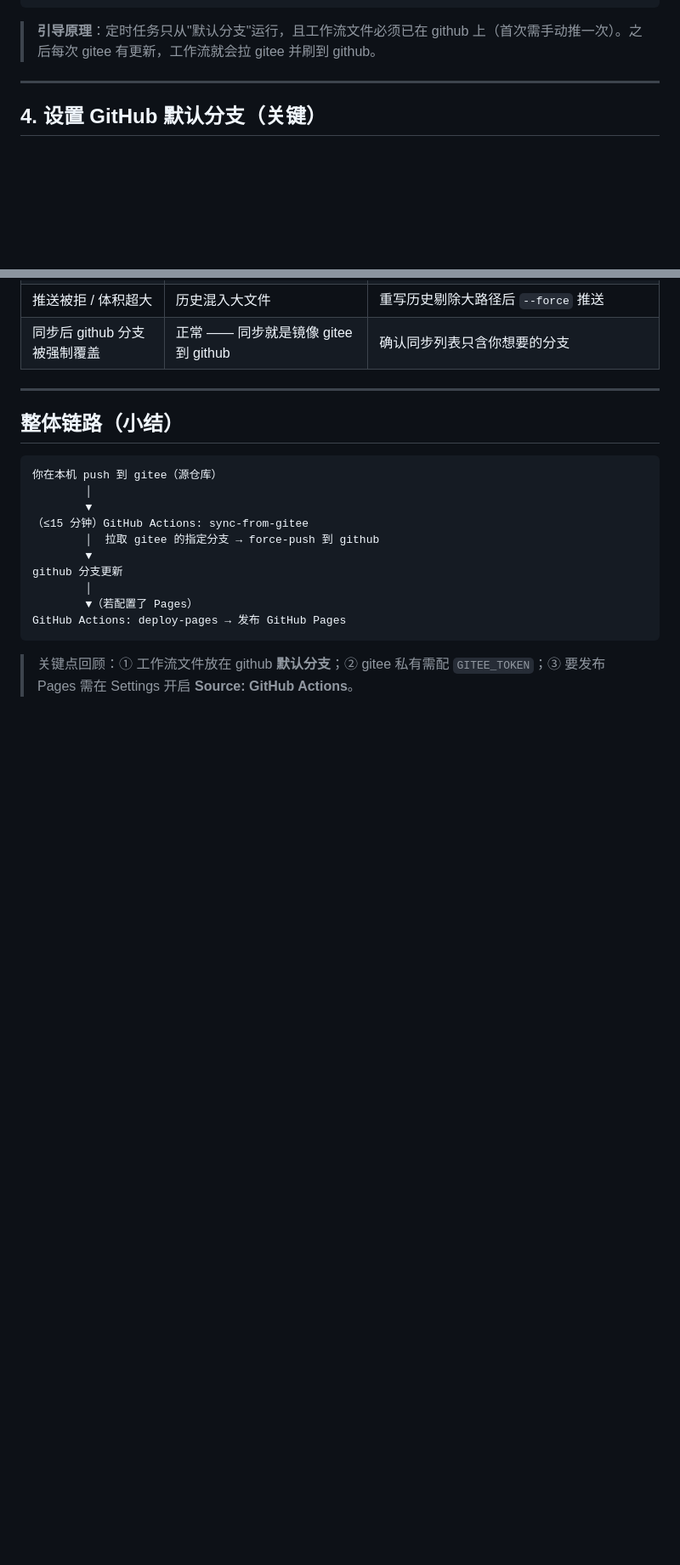
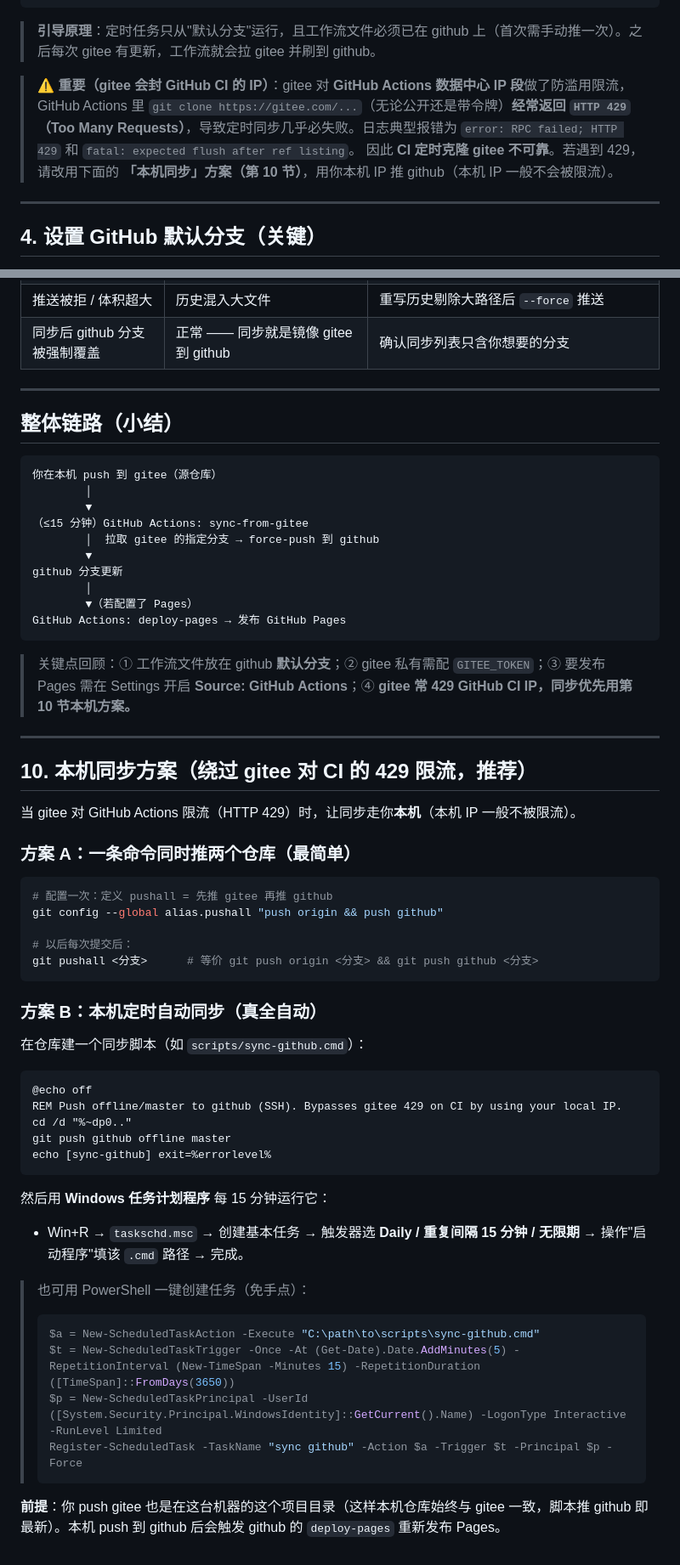
Before and after one commit to xiaochenbian-new/tool-nav, a Markdown page: docs/gitee-github-auto-sync.md, 2 parts joined by grey strips. Shown at 85% size. GitHub-like rendering; blank space fills up the shorter version.

Commit message:
docs: add 429-CI-blocked note and local-sync section

````diff
--- a/docs/gitee-github-auto-sync.md
+++ b/docs/gitee-github-auto-sync.md
@@ -124,6 +125,9 @@ git push github <branch>     # 推 github（用于引导，让工作流先存在
 ```
 
 > **引导原理**：定时任务只从"默认分支"运行，且工作流文件必须已在 github 上（首次需手动推一次）。之后每次 gitee 有更新，工作流就会拉 gitee 并刷到 github。
+
+> ⚠️ **重要（gitee 会封 GitHub CI 的 IP）**：gitee 对 **GitHub Actions 数据中心 IP 段**做了防滥用限流，GitHub Actions 里 `git clone https://gitee.com/...`（无论公开还是带令牌）**经常返回 `HTTP 429`（Too Many Requests）**，导致定时同步几乎必失败。日志典型报错为 `error: RPC failed; HTTP 429` 和 `fatal: expected flush after ref listing`。
+> 因此 **CI 定时克隆 gitee 不可靠**。若遇到 429，请改用下面的 **「本机同步」方案（第 10 节）**，用你本机 IP 推 github（本机 IP 一般不会被限流）。
 
 ---
 
@@ -270,4 +274,41 @@ github 分支更新
 GitHub Actions: deploy-pages → 发布 GitHub Pages
 ```
 
-> 关键点回顾：① 工作流文件放在 github **默认分支**；② gitee 私有需配 `GITEE_TOKEN`；③ 要发布 Pages 需在 Settings 开启 **Source: GitHub Actions**。
+> 关键点回顾：① 工作流文件放在 github **默认分支**；② gitee 私有需配 `GITEE_TOKEN`；③ 要发布 Pages 需在 Settings 开启 **Source: GitHub Actions**；④ **gitee 常 429 GitHub CI IP，同步优先用第 10 节本机方案。**
+
+---
+
+## 10. 本机同步方案（绕过 gitee 对 CI 的 429 限流，推荐）
+
+当 gitee 对 GitHub Actions 限流（HTTP 429）时，让同步走你**本机**（本机 IP 一般不被限流）。
+
+### 方案 A：一条命令同时推两个仓库（最简单）
+```bash
+# 配置一次：定义 pushall = 先推 gitee 再推 github
+git config --global alias.pushall "push origin && push github"
+
+# 以后每次提交后：
+git pushall <分支>      # 等价 git push origin <分支> && git push github <分支>
+```
+
+### 方案 B：本机定时自动同步（真全自动）
+在仓库建一个同步脚本（如 `scripts/sync-github.cmd`）：
+```bat
+@echo off
+REM Push offline/master to github (SSH). Bypasses gitee 429 on CI by using your local IP.
+cd /d "%~dp0.."
+git push github offline master
+echo [sync-github] exit=%errorlevel%
+```
+然后用 **Windows 任务计划程序** 每 15 分钟运行它：
+- Win+R → `taskschd.msc` → 创建基本任务 → 触发器选 **Daily / 重复间隔 15 分钟 / 无限期** → 操作"启动程序"填该 `.cmd` 路径 → 完成。
+
+> 也可用 PowerShell 一键创建任务（免手点）：
+> ```powershell
+> $a = New-ScheduledTaskAction -Execute "C:\path\to\scripts\sync-github.cmd"
+> $t = New-ScheduledTaskTrigger -Once -At (Get-Date).Date.AddMinutes(5) -RepetitionInterval (New-TimeSpan -Minutes 15) -RepetitionDuration ([TimeSpan]::FromDays(3650))
+> $p = New-ScheduledTaskPrincipal -UserId ([System.Security.Principal.WindowsIdentity]::GetCurrent().Name) -LogonType Interactive -RunLevel Limited
+> Register-ScheduledTask -TaskName "sync github" -Action $a -Trigger $t -Principal $p -Force
+> ```
+
+**前提**：你 push gitee 也是在这台机器的这个项目目录（这样本机仓库始终与 gitee 一致，脚本推 github 即最新）。本机 push 到 github 后会触发 github 的 `deploy-pages` 重新发布 Pages。
````
Also changed, not shown: other parts of docs/gitee-github-auto-sync.md (+1 -0 lines).
